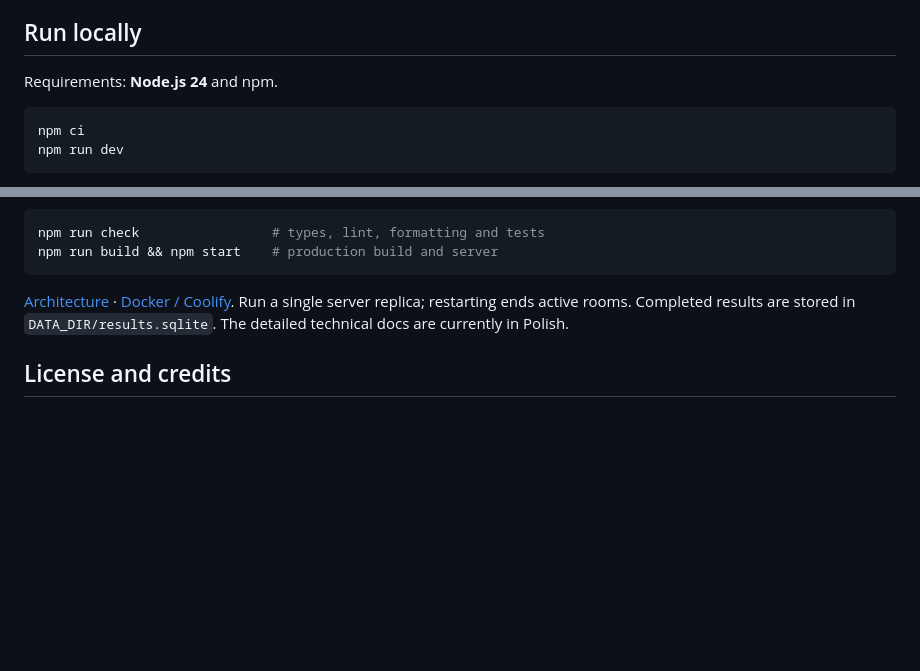
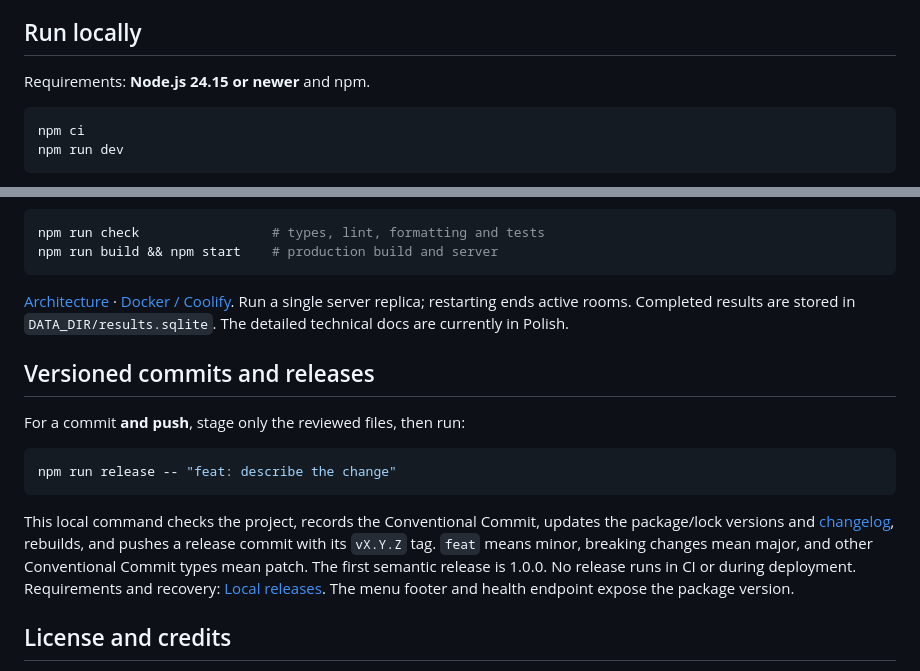
Before and after one commit to dziksu/turbo-rumble, a Markdown page: README.md, 2 parts joined by grey strips. GitHub-like rendering; blank space fills up the shorter version.

Commit message:
feat(release): add local semantic versioning and changelog

````diff
--- a/README.md
+++ b/README.md
@@ -10,7 +10,7 @@ Create a room on the shared screen, then scan its QR code or enter the room code
 
 ## Run locally
 
-Requirements: **Node.js 24** and npm.
+Requirements: **Node.js 24.15 or newer** and npm.
 
 ```sh
 npm ci
@@ -38,6 +38,16 @@ npm run build && npm start    # production build and server
 
 [Architecture](docs/ARCHITEKTURA.md) · [Docker / Coolify](docs/COOLIFY.md). Run a single server replica; restarting ends active rooms. Completed results are stored in `DATA_DIR/results.sqlite`. The detailed technical docs are currently in Polish.
 
+## Versioned commits and releases
+
+For a commit **and push**, stage only the reviewed files, then run:
+
+```sh
+npm run release -- "feat: describe the change"
+```
+
+This local command checks the project, records the Conventional Commit, updates the package/lock versions and [changelog](CHANGELOG.md), rebuilds, and pushes a release commit with its `vX.Y.Z` tag. `feat` means minor, breaking changes mean major, and other Conventional Commit types mean patch. The first semantic release is 1.0.0. No release runs in CI or during deployment. Requirements and recovery: [Local releases](docs/RELEASING.md). The menu footer and health endpoint expose the package version.
+
 ## License and credits
 
 Original code and documentation: **[PolyForm Noncommercial 1.0.0](LICENSE)**. Free to use, modify and share for noncommercial purposes under the license terms. The license does not grant permission to commercialize the game's code. Keep [NOTICE](NOTICE) when redistributing. This is a source-available project with a commercial-use restriction.
````
Also changed, not shown: AGENTS.md (+4 -0 lines), CHANGELOG.md (added, +4 -0 lines), docs/ARCHITEKTURA.md (+4 -0 lines), docs/RELEASING.md (added, +52 -0 lines), public/assets/maps/desert.png, 12 other files.
